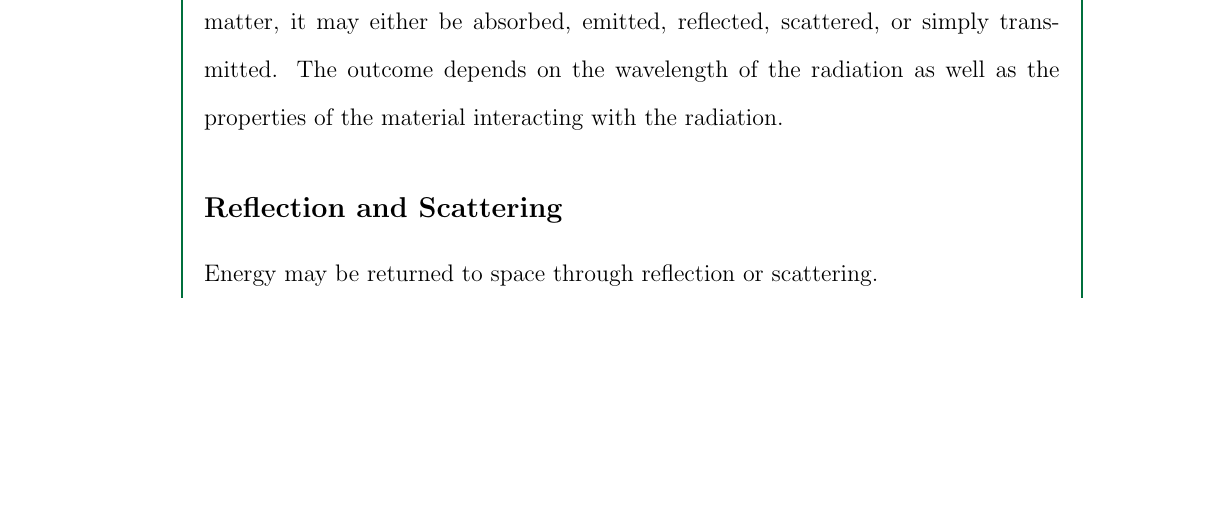
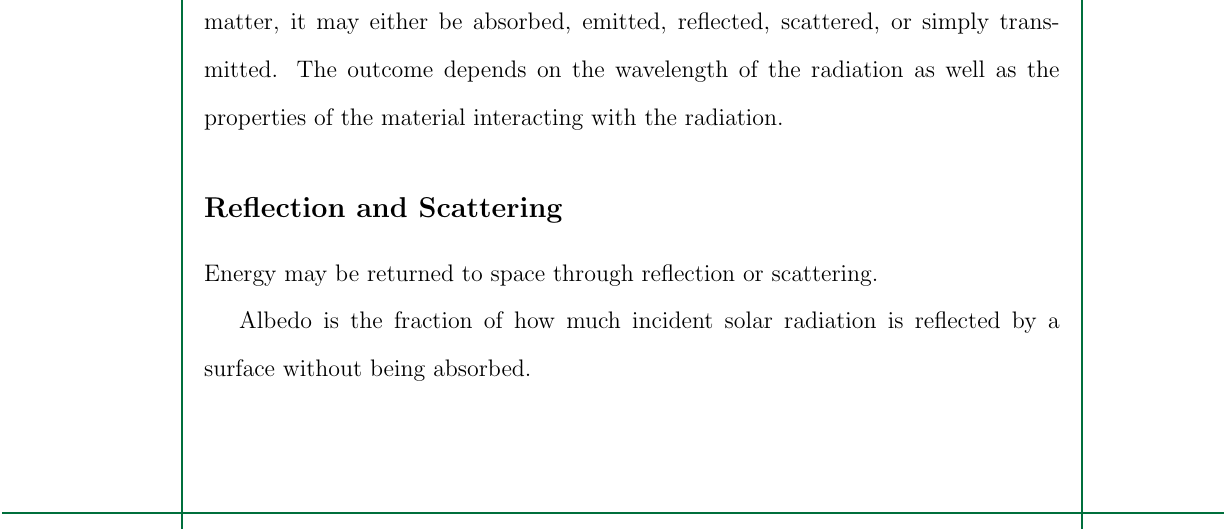
Before and after one commit to ericson-domingo-ug/thesis-latex, a LaTeX thesis (thesis.tex, which reads body/theory.tex): part of page 9 of 15, cut so that both start at the same text, the shorter picture padded with empty space. Compiled offline with pdfLaTeX.

Commit message:
Add paragraph on albedo

```diff
--- a/body/theory.tex
+++ b/body/theory.tex
@@ -9,6 +9,8 @@
 	%As solar radiation travels through the atmosphere,
 	%\blindtext
 	Energy may be returned to space through reflection or scattering.
+
+	Albedo is the fraction of how much incident solar radiation is reflected by a surface without being absorbed.
 
 	\subsection{Absorption and Emission}
 
```
